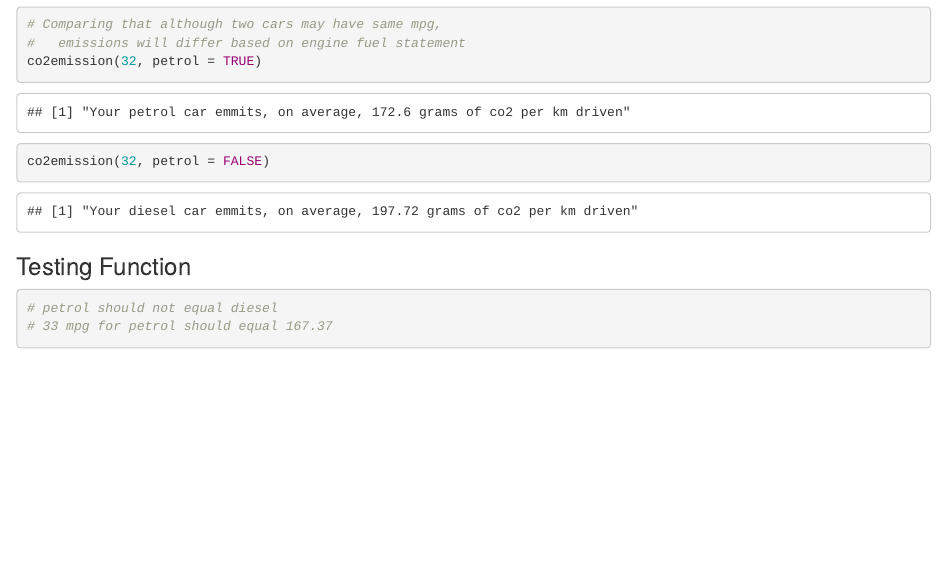
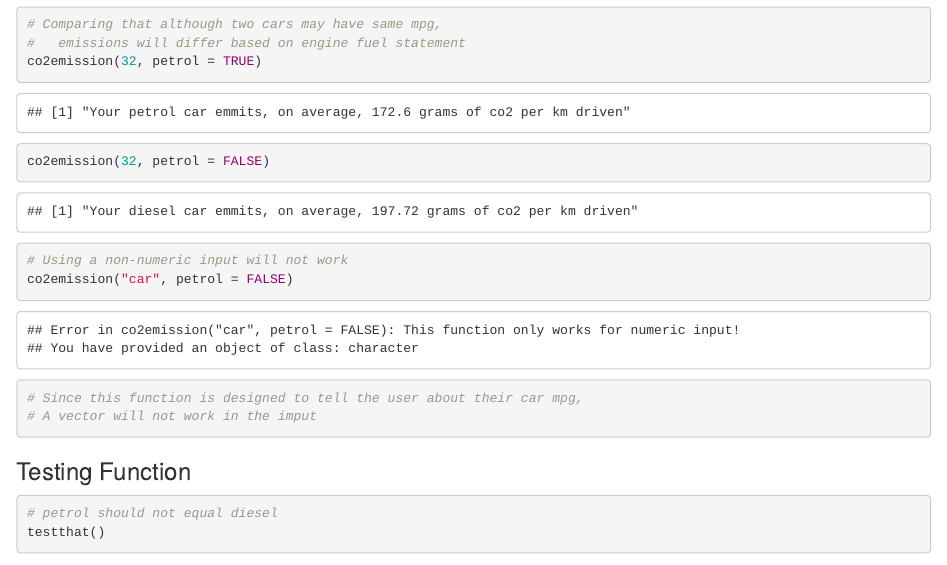
Before and after one commit to stat545ubc-2022/assignment-b1-and-b2-wettengm, an R Markdown document (Assignment_b01.Rmd): the page in a window 1100 px wide, from 910 px down. Rendered offline with R 4.5, knitr and Pandoc, with nearby package versions; some code elsewhere in the file could not run offline.

Commit message:
Update .Rmd

````diff
--- a/Assignment_b01.Rmd
+++ b/Assignment_b01.Rmd
@@ -48,17 +48,24 @@ co2emission(33, petrol = FALSE)
 
 ### Function Examples
 
-```{r}
+```{r, error = TRUE}
 # Comparing that although two cars may have same mpg,
 #   emissions will differ based on engine fuel statement
 co2emission(32, petrol = TRUE)
 co2emission(32, petrol = FALSE)
+
+# Using a non-numeric input will not work
+co2emission("car", petrol = FALSE)
+
+# Since this function is designed to tell the user about their car mpg,
+# A vector will not work in the imput
 ```
 
 ### Testing Function
 
 ```{r}
 # petrol should not equal diesel
+testthat()
 # 33 mpg for petrol should equal 167.37
 ```
 
````
